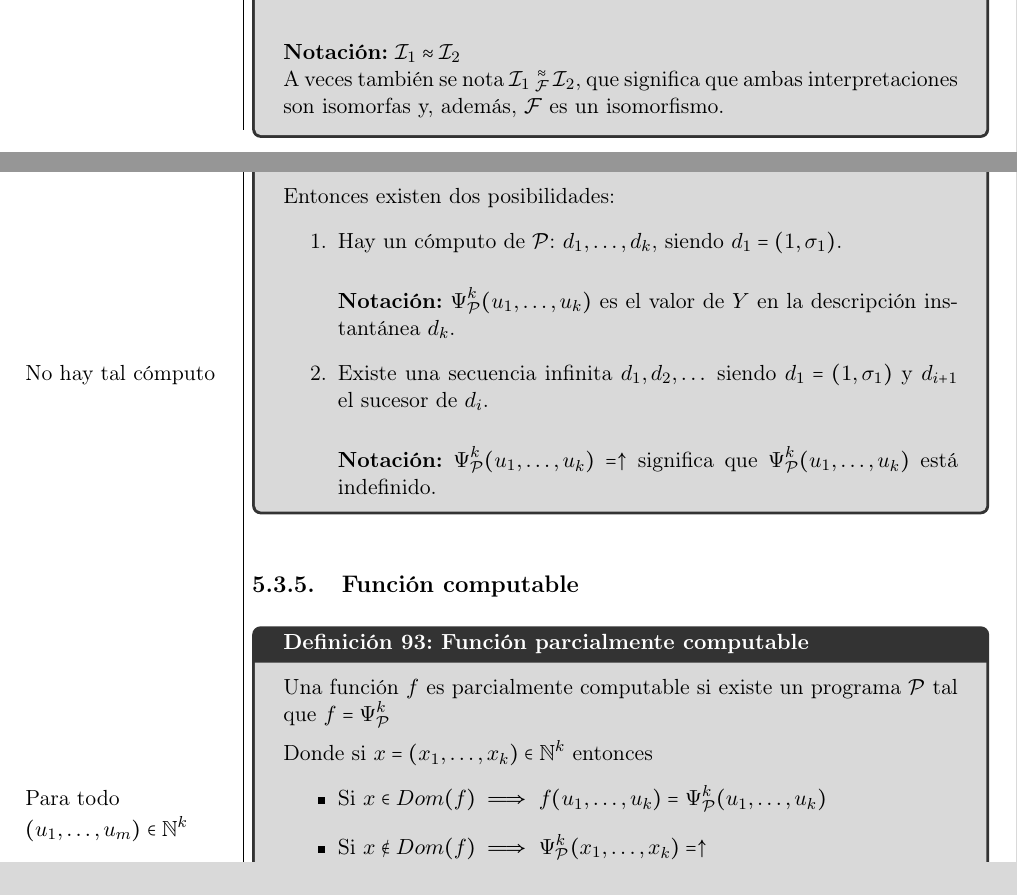
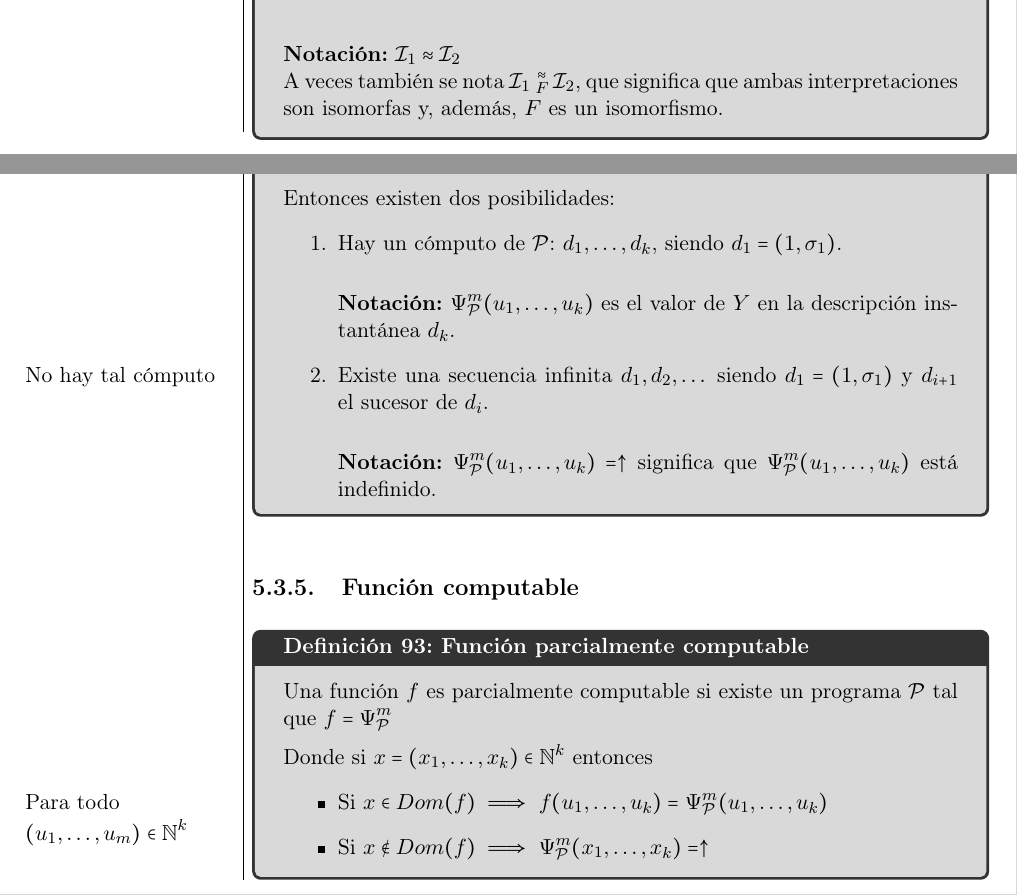
Before and after one commit to mzahnd/apuntes-9335-logica-computacional, a LaTeX book (main.tex, which reads teoria/lenguaje-s.tex, teoria/logica-primer-orden.tex): two parts of pages 114 and 132 of 187, joined at a grey line, cut so that both start at the same text. Compiled offline with pdfLaTeX.

Commit message:
Arregla errores de typeo/notacion

```diff
--- a/teoria/lenguaje-s.tex
+++ b/teoria/lenguaje-s.tex
@@ -553,7 +553,7 @@ El cómputo a partir de $d_1 = \{ 1, X_1 = 2, Y = 0 \}$ es:
 
             \bigskip
             \textbf{Notación:}
-            $\Psi_{\mathcal{P}}^{k} (u_1, \dotsc, u_k)$ es el valor de $Y$
+            $\Psi_{\mathcal{P}}^{m} (u_1, \dotsc, u_k)$ es el valor de $Y$
             en la descripción instantánea $d_k$.
 
         \item Existe una secuencia infinita $d_1, d_2, \dotsc$ siendo
@@ -562,8 +562,8 @@ El cómputo a partir de $d_1 = \{ 1, X_1 = 2, Y = 0 \}$ es:
 
             \bigskip
             \textbf{Notación:}
-            $\Psi_{\mathcal{P}}^{k} (u_1, \dotsc, u_k) = \uparrow$ significa
-            que $\Psi_{\mathcal{P}}^{k} (u_1, \dotsc, u_k)$ está indefinido.
+            $\Psi_{\mathcal{P}}^{m} (u_1, \dotsc, u_k) = \uparrow$ significa
+            que $\Psi_{\mathcal{P}}^{m} (u_1, \dotsc, u_k)$ está indefinido.
     \end{enumerate}
 \end{definicion}
 
@@ -571,7 +571,7 @@ El cómputo a partir de $d_1 = \{ 1, X_1 = 2, Y = 0 \}$ es:
 
 \begin{definicion}{Función parcialmente computable}{}
     Una función $f$ es parcialmente computable si existe un programa
-    $\mathcal{P}$ tal que $f = \Psi_{\mathcal{P}}^k$
+    $\mathcal{P}$ tal que $f = \Psi_{\mathcal{P}}^m$
 
     \medskip
 
@@ -579,9 +579,9 @@ El cómputo a partir de $d_1 = \{ 1, X_1 = 2, Y = 0 \}$ es:
     \begin{itemize}
         \item Si $x \in Dom(f) \implies$
             \nota{Para todo \\$(u_1, \dotsc, u_m) \in \mathbb{N}^k$}%
-            $f(u_1, \dotsc, u_k) = \Psi_{\mathcal{P}}^k (u_1, \dotsc, u_k)$
+            $f(u_1, \dotsc, u_k) = \Psi_{\mathcal{P}}^m (u_1, \dotsc, u_k)$
     \item Si $x \notin Dom(f) \implies$
-            $\Psi_{\mathcal{P}}^k (x_1, \dotsc, x_k) = \uparrow$
+            $\Psi_{\mathcal{P}}^m (x_1, \dotsc, x_k) = \uparrow$
     \end{itemize}
 \end{definicion}
 
--- a/teoria/logica-primer-orden.tex
+++ b/teoria/logica-primer-orden.tex
@@ -1476,9 +1476,9 @@ Los casos en que $\alpha$ es verdadero o falso son los siguientes:
     \textbf{Notación:}
     $\mathcal{I}_1 \approx \mathcal{I}_2$
 
-    A veces también se nota $\mathcal{I}_1 ~\substack{\approx\\\mathcal{F}}~
+    A veces también se nota $\mathcal{I}_1 ~\substack{\approx\\F}~
     \mathcal{I}_2$, que significa que ambas interpretaciones son isomorfas y,
-    además, $\mathcal{F}$ es un isomorfismo.
+    además, $F$ es un isomorfismo.
 \end{definicion}
 
 \subsubsection{Ejemplos}
```
